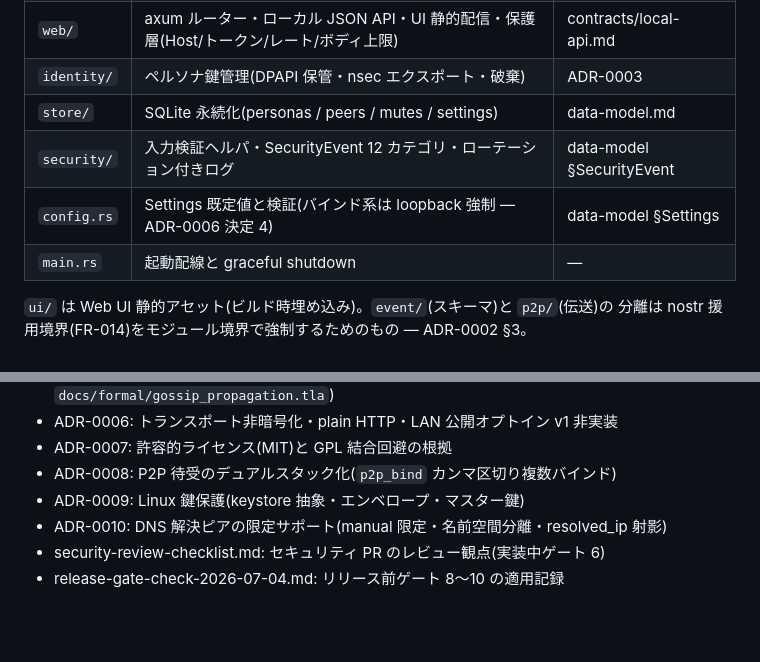
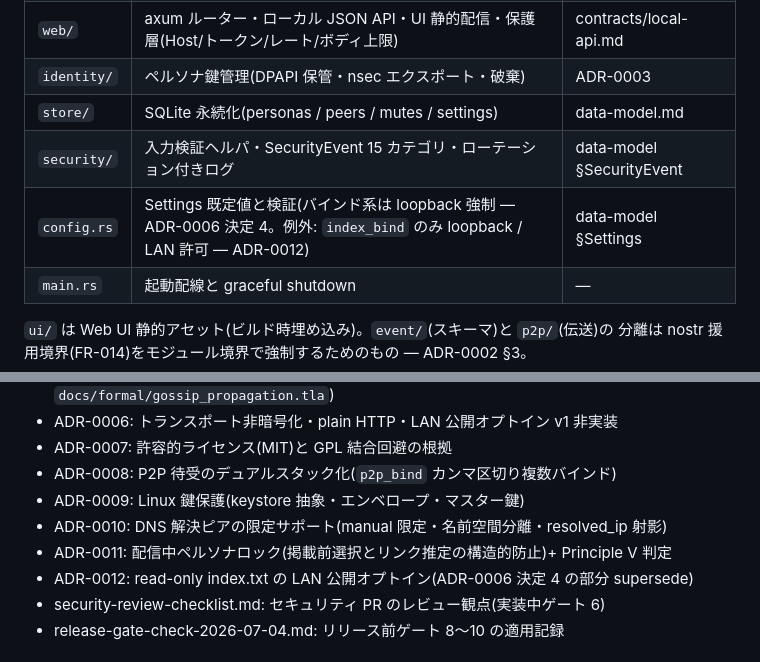
Before and after one commit to Philmist/peca-p2p-yp, a Markdown page: CONTEXT.md, 2 parts joined by grey strips. Drawn GitHub-style; blank space fills up the shorter version.

Commit message:
docs: CONTEXT.md の既存齟齬を解消(SecurityEvent 15 カテゴリ・ADR 0011/0012)
PR #8 の申し送り事項(スコープ外として別途対応とした分)を反映:

- security/ 行: SecurityEvent「12 カテゴリ」→ 現在の 15 カテゴリへ更新
- config.rs 行: 「バインド系は loopback 強制」に index_bind のみ
  loopback / LAN 許可(ADR-0012)の例外を注記
- ADR 一覧: 0011(配信中ペルソナロック)と 0012(read-only index.txt
  の LAN 公開オプトイン、ADR-0006 決定 4 の部分 supersede)を追加

Co-Authored-By: Claude Fable 5 <noreply@anthropic.com>

```diff
--- a/CONTEXT.md
+++ b/CONTEXT.md
@@ -31,8 +31,8 @@ contracts / research)、設計判断は `docs/adr/` を正とする。
 | `web/` | axum ルーター・ローカル JSON API・UI 静的配信・保護層(Host/トークン/レート/ボディ上限) | contracts/local-api.md |
 | `identity/` | ペルソナ鍵管理(DPAPI 保管・nsec エクスポート・破棄) | ADR-0003 |
 | `store/` | SQLite 永続化(personas / peers / mutes / settings) | data-model.md |
-| `security/` | 入力検証ヘルパ・SecurityEvent 12 カテゴリ・ローテーション付きログ | data-model §SecurityEvent |
-| `config.rs` | Settings 既定値と検証(バインド系は loopback 強制 — ADR-0006 決定 4) | data-model §Settings |
+| `security/` | 入力検証ヘルパ・SecurityEvent 15 カテゴリ・ローテーション付きログ | data-model §SecurityEvent |
+| `config.rs` | Settings 既定値と検証(バインド系は loopback 強制 — ADR-0006 決定 4。例外: `index_bind` のみ loopback / LAN 許可 — ADR-0012) | data-model §Settings |
 | `main.rs` | 起動配線と graceful shutdown | — |
 
 `ui/` は Web UI 静的アセット(ビルド時埋め込み)。`event/`(スキーマ)と `p2p/`(伝送)の
@@ -63,6 +63,8 @@ HELLO 申告値)はすべて自ノードで検証してから使用する(FR-015
 - ADR-0008: P2P 待受のデュアルスタック化(`p2p_bind` カンマ区切り複数バインド)
 - ADR-0009: Linux 鍵保護(keystore 抽象・エンベロープ・マスター鍵)
 - ADR-0010: DNS 解決ピアの限定サポート(manual 限定・名前空間分離・resolved_ip 射影)
+- ADR-0011: 配信中ペルソナロック(掲載前選択とリンク推定の構造的防止)+ Principle V 判定
+- ADR-0012: read-only index.txt の LAN 公開オプトイン(ADR-0006 決定 4 の部分 supersede)
 - security-review-checklist.md: セキュリティ PR のレビュー観点(実装中ゲート 6)
 - release-gate-check-2026-07-04.md: リリース前ゲート 8〜10 の適用記録
 
```
